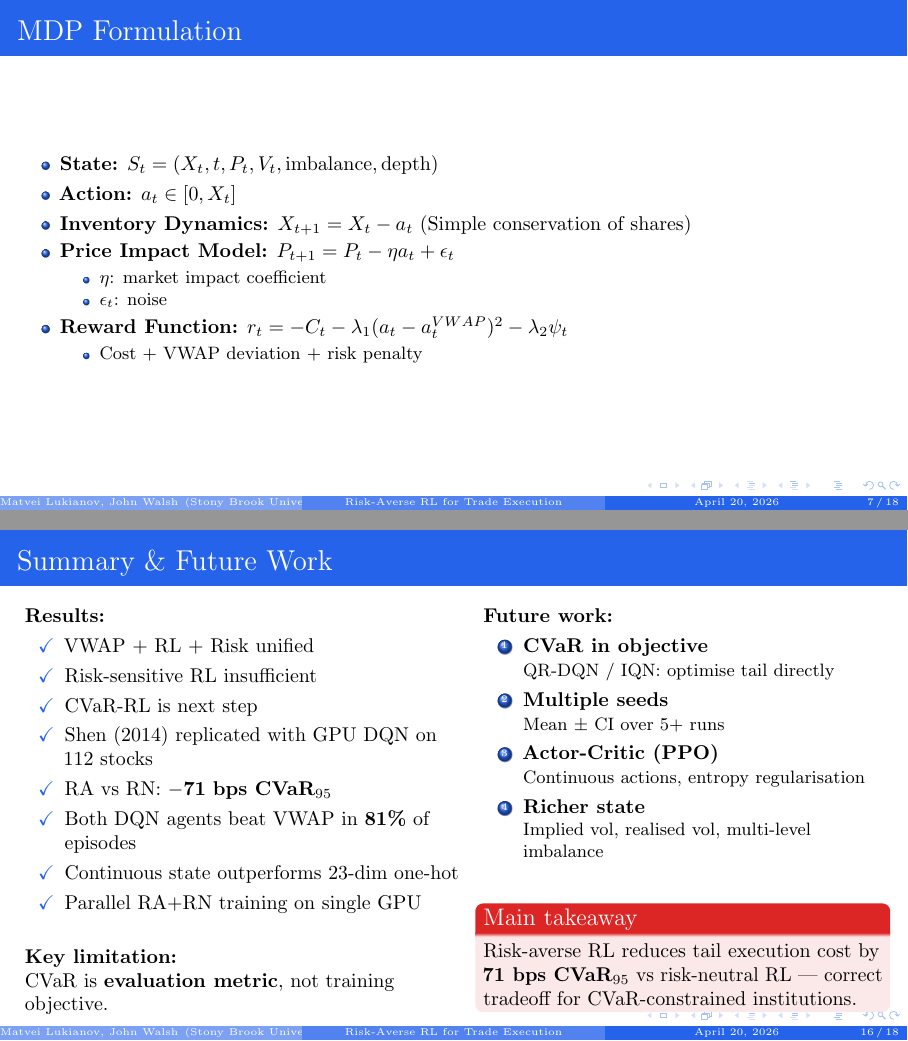
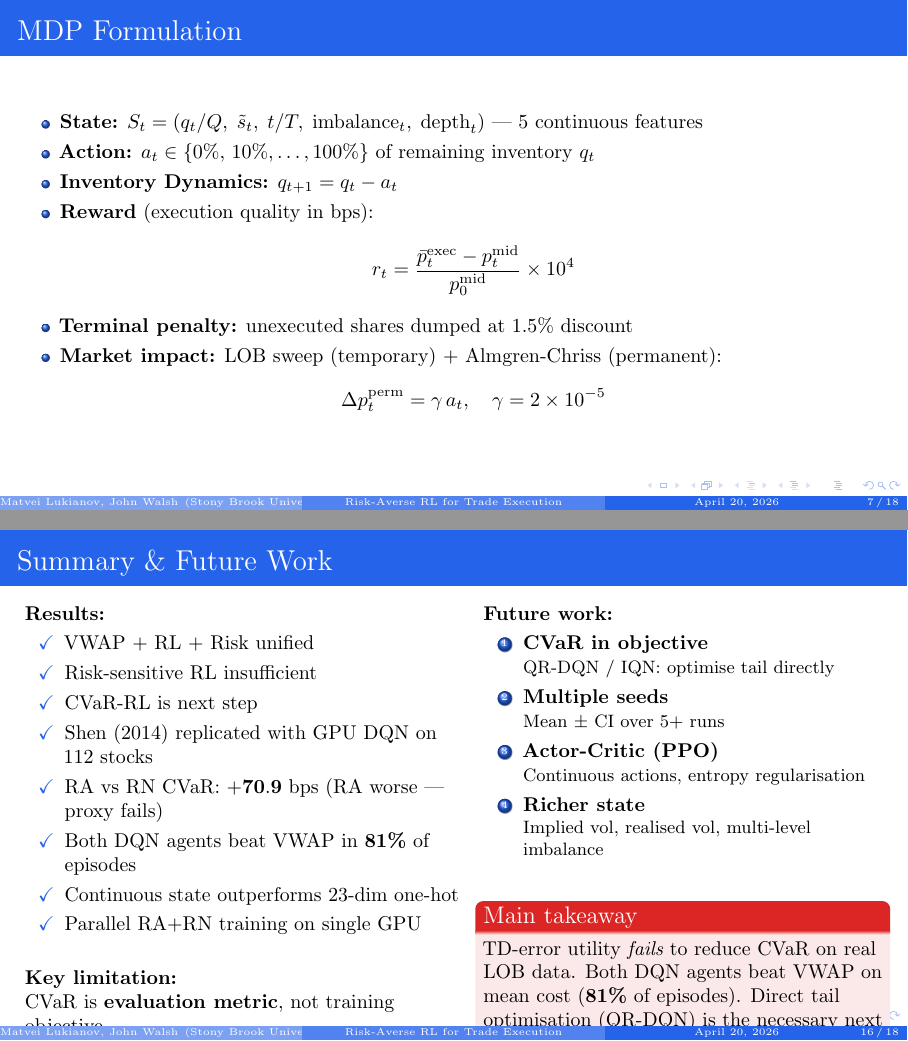
Before and after one commit to matvei-lukianov/AMS_517_optimal_execution, LaTeX slides (presentation/main.tex): pages 7 and 16 of 18, joined at a grey line. Compiled offline with pdfLaTeX.

Commit message:
Sanity check fixes: 4 errors corrected
1. MDP slide: remove fabricated reward (VWAP deviation, λ1/λ2) and V_t state
   — replace with actual formulas from code
2. Summary: fix RA vs RN sign (+70.9, not -71)
3. Alertblock: RA does NOT reduce CVaR — rewrite takeaway honestly

Co-Authored-By: Claude Sonnet 4.6 <noreply@anthropic.com>

```diff
--- a/presentation/main.tex
+++ b/presentation/main.tex
@@ -219,18 +219,14 @@
 
 \begin{frame}{MDP Formulation}
   \begin{itemize}
-    \item \textbf{State:} $S_t = (X_t, t, P_t, V_t, \text{imbalance}, \text{depth})$
-    \item \textbf{Action:} $a_t \in [0, X_t]$
-    \item \textbf{Inventory Dynamics:} $X_{t+1} = X_t - a_t$ (Simple conservation of shares)
-    \item \textbf{Price Impact Model:} $P_{t+1} = P_t - \eta a_t + \epsilon_t$
-    \begin{itemize}
-      \item $\eta$: market impact coefficient
-      \item $\epsilon_t$: noise
-    \end{itemize}
-    \item \textbf{Reward Function:} $r_t = -C_t - \lambda_1 (a_t - a_t^{VWAP})^2 - \lambda_2 \psi_t$
-    \begin{itemize}
-      \item Cost + VWAP deviation + risk penalty
-    \end{itemize}
+    \item \textbf{State:} $S_t = (q_t/Q,\; \tilde{s}_t,\; t/T,\; \text{imbalance}_t,\; \text{depth}_t)$ — 5 continuous features
+    \item \textbf{Action:} $a_t \in \{0\%,\,10\%,\ldots,100\%\}$ of remaining inventory $q_t$
+    \item \textbf{Inventory Dynamics:} $q_{t+1} = q_t - a_t$
+    \item \textbf{Reward} (execution quality in bps):
+    $$r_t = \frac{\bar{p}_t^{\text{exec}} - p_t^{\text{mid}}}{p_0^{\text{mid}}} \times 10^4$$
+    \item \textbf{Terminal penalty:} unexecuted shares dumped at 1.5\% discount
+    \item \textbf{Market impact:} LOB sweep (temporary) + Almgren-Chriss (permanent):
+    $$\Delta p_t^{\text{perm}} = \gamma\, a_t, \quad \gamma = 2\times 10^{-5}$$
   \end{itemize}
 \end{frame}
 
@@ -597,7 +593,7 @@
             \item[\checkmark] Risk-sensitive RL insufficient
             \item[\checkmark] CVaR-RL is next step
             \item[\checkmark] Shen (2014) replicated with GPU DQN on 112 stocks
-             \item[\checkmark] RA vs RN: $\mathbf{-71}$~\textbf{bps CVaR$_{95}$}
+             \item[\checkmark] RA vs RN CVaR: $\mathbf{+70.9}$~bps (RA worse — proxy fails)
             \item[\checkmark] Both DQN agents beat VWAP in \textbf{81\%} of episodes
             \item[\checkmark] Continuous state outperforms 23-dim one-hot
              \item[\checkmark] Parallel RA+RN training on single GPU
@@ -622,9 +618,9 @@
 
       \bigskip
       \begin{alertblock}{Main takeaway}
-        Risk-averse RL reduces tail execution cost
-        by \textbf{71 bps CVaR$_{95}$} vs risk-neutral RL —
-        correct tradeoff for CVaR-constrained institutions.
+        TD-error utility \emph{fails} to reduce CVaR on real LOB data.
+        Both DQN agents beat VWAP on mean cost (\textbf{81\%} of episodes).
+        Direct tail optimisation (QR-DQN) is the necessary next step.
       \end{alertblock}
     \end{column}
   \end{columns}
```
